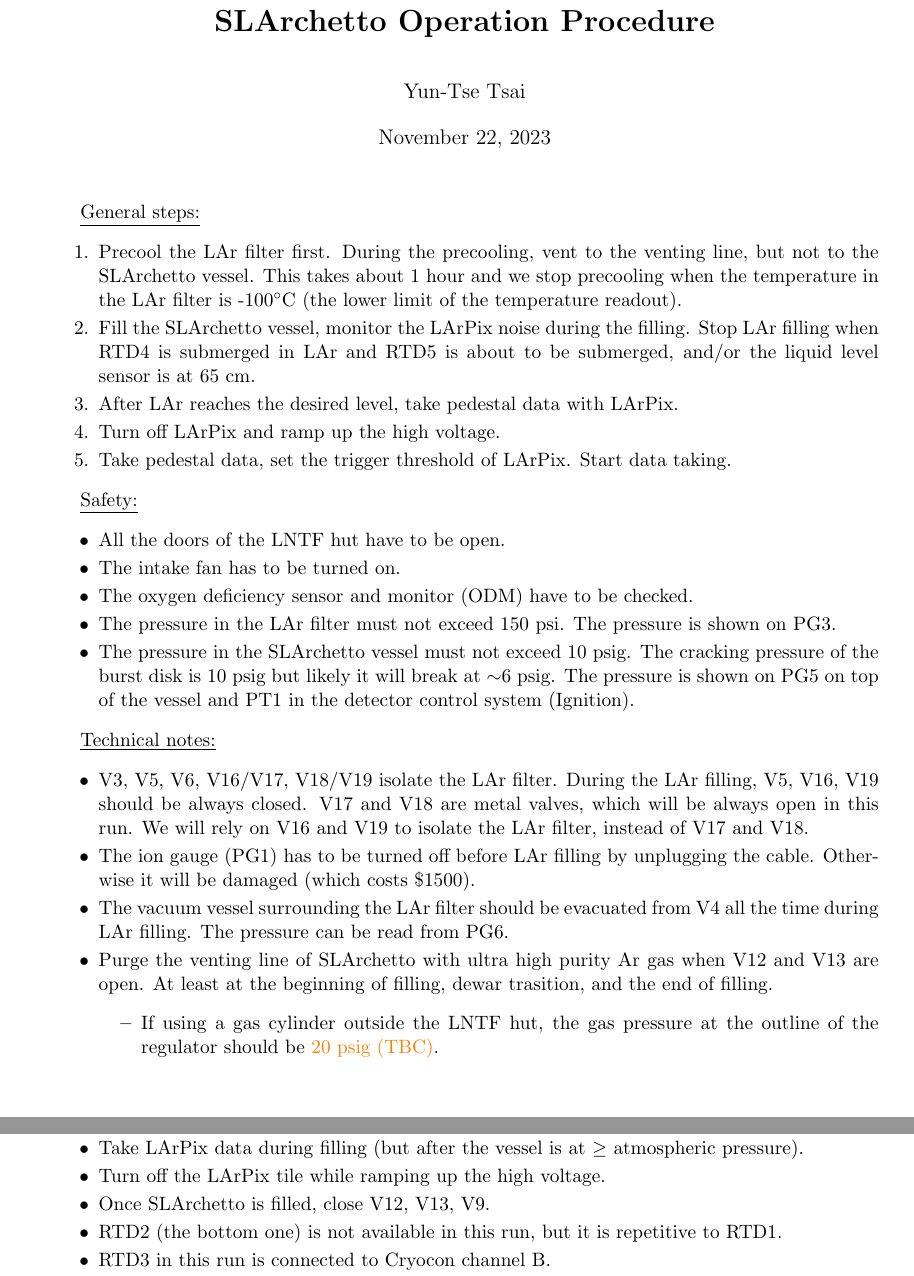
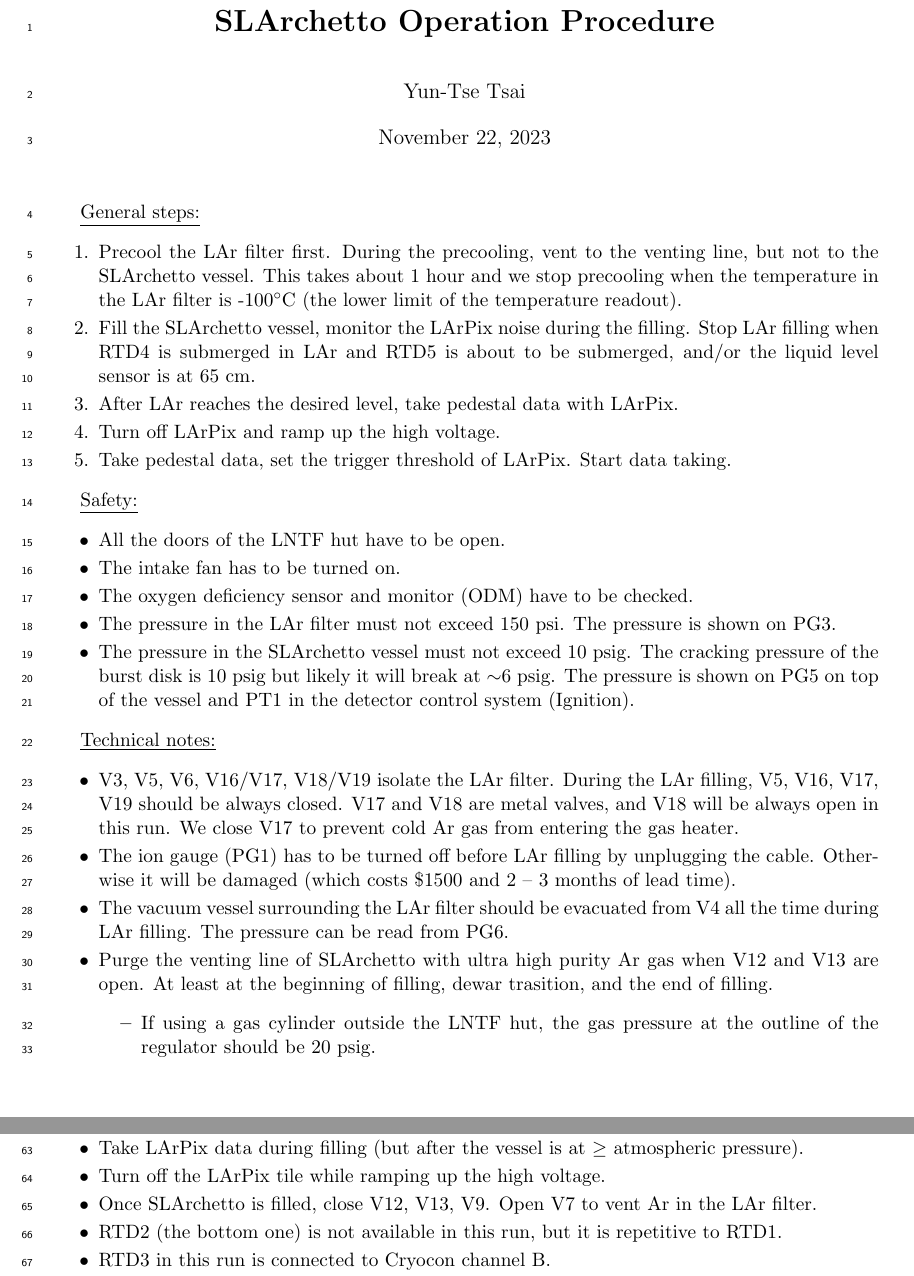
Before and after one commit to yuntsebaryon/SLArchettoOps, a LaTeX document (OpsProcedure.tex): two parts of pages 1 and 2 of 12, joined at a grey line, cut so that both start at the same text. Compiled offline with pdfLaTeX.

Commit message:
update the procedures to address some minor questions

```diff
--- a/OpsProcedure.tex
+++ b/OpsProcedure.tex
@@ -9,6 +9,8 @@
 \usepackage[final]{hyperref} % adds hyper links inside the generated pdf file
 \usepackage{longtable}
 \usepackage{xcolor}
+\usepackage{lineno}
+\linenumbers
 
 % ------------------------------------------------------------------------
 \newcommand{\myCheckBox}{\CheckBox[width=0.8em,bordercolor={0.65 0.79 0.94},height=0.8em]}
@@ -57,18 +59,18 @@ The pressure is shown on PG5 on top of the vessel and PT1 in the detector contro
 \begin{itemize}
 \setlength\itemsep{-0.2em}
 \item V3, V5, V6, V16/V17, V18/V19 isolate the LAr filter.
-During the LAr filling, V5, V16, V19 should be always closed.
-V17 and V18 are metal valves, which will be always open in this run.
-We will rely on V16 and V19 to isolate the LAr filter, instead of V17 and V18.
+During the LAr filling, V5, V16, V17, V19 should be always closed.
+V17 and V18 are metal valves, and V18 will be always open in this run.
+We close V17 to prevent cold Ar gas from entering the gas heater.
 \item The ion gauge (PG1) has to be turned off before LAr filling by unplugging the cable.
-Otherwise it will be damaged (which costs \$1500).
+Otherwise it will be damaged (which costs \$1500 and 2 -- 3 months of lead time).
 \item The vacuum vessel surrounding the LAr filter should be evacuated from V4 all the time during LAr filling.
 The pressure can be read from PG6.
 \item Purge the venting line of SLArchetto with ultra high purity Ar gas when V12 and V13 are open.
 At least at the beginning of filling, dewar trasition, and the end of filling.
     \begin{itemize}
         \item If using a gas cylinder outside the LNTF hut, the gas pressure at the outline of the regulator
-        should be {\color{orange}20~psig (TBC)}.
+        should be 20~psig.
         \item You can use one LAr dewar to fill and the Ar gas (from the gas port) of another LAr dewar to purge.
         The LAr and Ar gas have to come from different dewars.
         In this case, also keep monitoring the usage of LAr so that we don't run out of LAr before getting to
@@ -104,6 +106,7 @@ Note that the filling rate is not linear because more LAr evacuates at the begin
 \item Take LArPix data during filling (but after the vessel is at $\ge$ atmospheric pressure).
 \item Turn off the LArPix tile while ramping up the high voltage.
 \item Once SLArchetto is filled, close V12, V13, V9.
+Open V7 to vent Ar in the LAr filter.
 \item RTD2 (the bottom one) is not available in this run, but it is repetitive to RTD1.
 \item RTD3 in this run is connected to Cryocon channel B.
 \item V9, V12 and V13 usually freeze during LAr filling, wait some time and close them again.
```
Also changed, not shown: LArFilterRegeneration.tex (+8 -2 lines), LArFilterRegeneration.pdf, OpsProcedure.pdf, OpsProcedure.tex (14 more changed lines).
